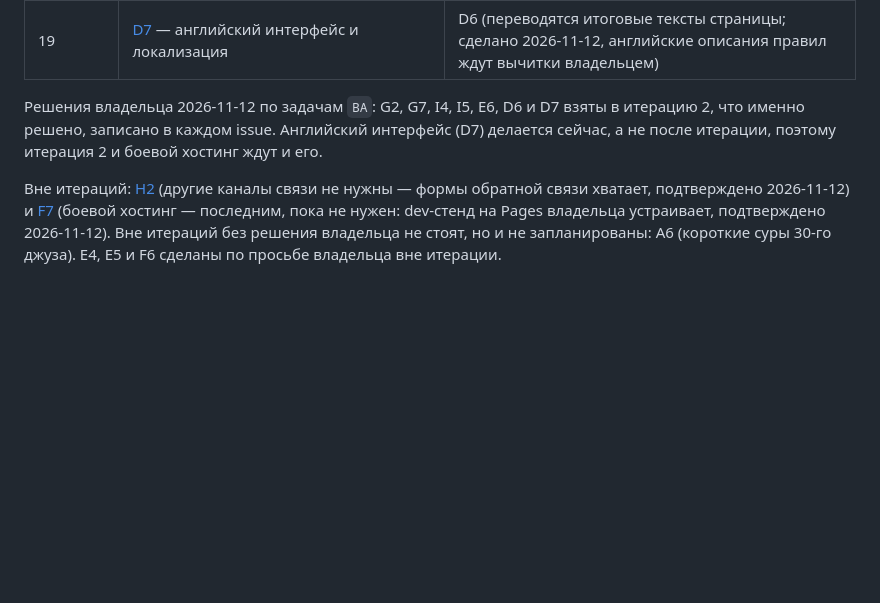
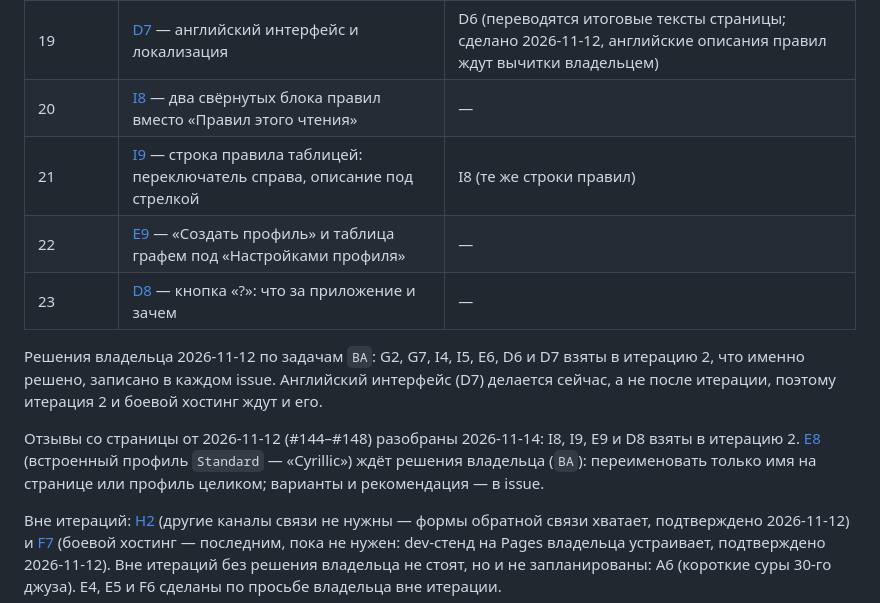
Before and after one commit to shoraLBRT/Transliterator, a Markdown page: docs/ROADMAP.md, the part around one of its changes. Drawn GitHub-style; blank space fills up the shorter version.

```diff
--- a/docs/ROADMAP.md
+++ b/docs/ROADMAP.md
@@ -120,10 +120,19 @@ GitHub Pages — **dev-стенд** владельца: любое измене
 | 17 | [E6](https://github.com/shoraLBRT/Transliterator/issues/124) — «Профиль: Standard» на кнопке | — (решено владельцем 2026-11-12; сделано 2026-11-12) |
 | 18 | [D6](https://github.com/shoraLBRT/Transliterator/issues/126) — настройки в боковой панели | E6, I5 (раскладка меняет те же кнопки; решено владельцем 2026-11-12; сделано 2026-11-12) |
 | 19 | [D7](https://github.com/shoraLBRT/Transliterator/issues/128) — английский интерфейс и локализация | D6 (переводятся итоговые тексты страницы; сделано 2026-11-12, английские описания правил ждут вычитки владельцем) |
+| 20 | [I8](https://github.com/shoraLBRT/Transliterator/issues/144) — два свёрнутых блока правил вместо «Правил этого чтения» | — |
+| 21 | [I9](https://github.com/shoraLBRT/Transliterator/issues/145) — строка правила таблицей: переключатель справа, описание под стрелкой | I8 (те же строки правил) |
+| 22 | [E9](https://github.com/shoraLBRT/Transliterator/issues/147) — «Создать профиль» и таблица графем под «Настройками профиля» | — |
+| 23 | [D8](https://github.com/shoraLBRT/Transliterator/issues/148) — кнопка «?»: что за приложение и зачем | — |
 
 Решения владельца 2026-11-12 по задачам `BA`: G2, G7, I4, I5, E6, D6 и D7 взяты
 в итерацию 2, что именно решено, записано в каждом issue. Английский интерфейс (D7)
 делается сейчас, а не после итерации, поэтому итерация 2 и боевой хостинг ждут и его.
+
+Отзывы со страницы от 2026-11-12 (#144–#148) разобраны 2026-11-14: I8, I9, E9 и D8
+взяты в итерацию 2. [E8](https://github.com/shoraLBRT/Transliterator/issues/146) (встроенный профиль `Standard` — «Cyrillic»)
+ждёт решения владельца (`BA`): переименовать только имя на странице или профиль
+целиком; варианты и рекомендация — в issue.
 
 Вне итераций: [H2](https://github.com/shoraLBRT/Transliterator/issues/90) (другие каналы связи не нужны — формы обратной связи
 хватает, подтверждено 2026-11-12) и [F7](https://github.com/shoraLBRT/Transliterator/issues/110) (боевой хостинг — последним, пока
```
Also changed, not shown: other parts of docs/ROADMAP.md (+3 -3 lines).
